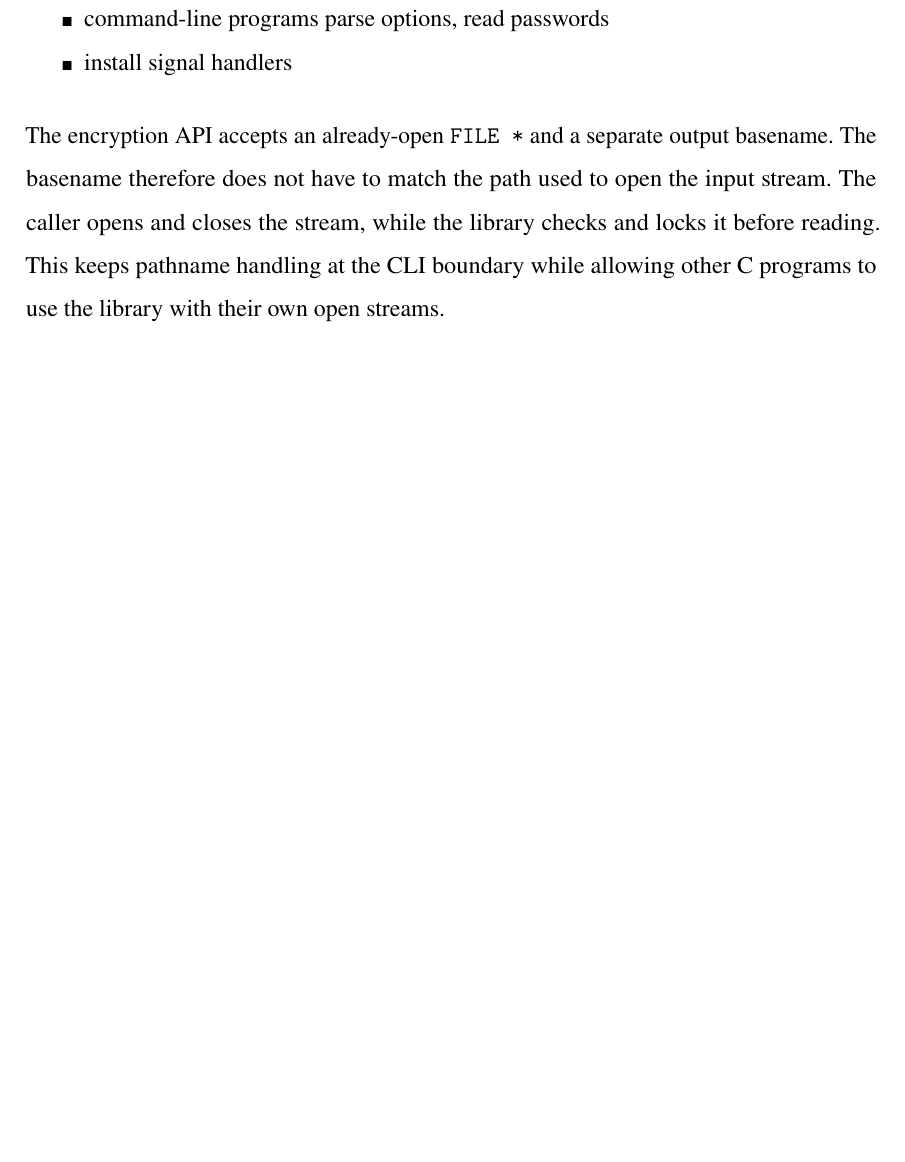
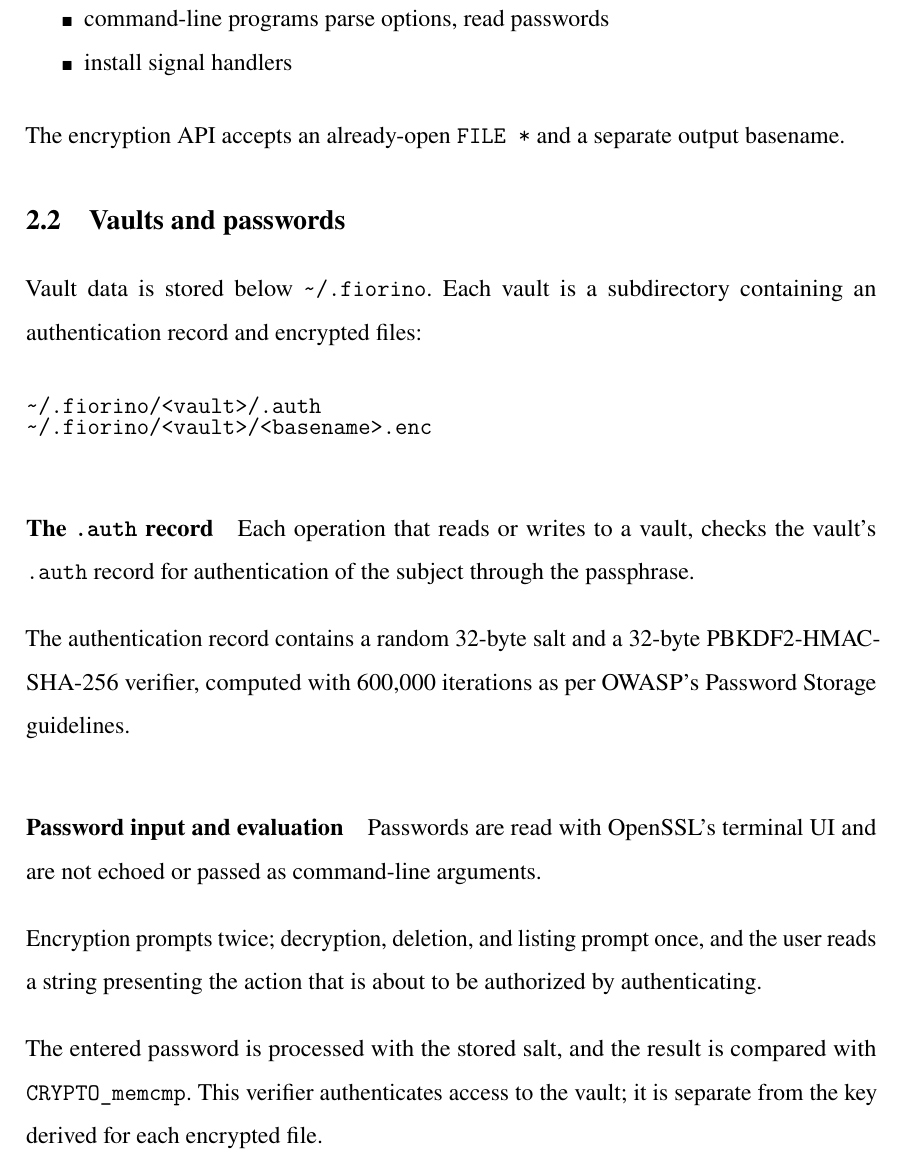
Before and after one commit to FLAK-ZOSO/ics0022, a LaTeX thesis (report/main.tex, which reads report/chapters/first_chapter.tex): part of page 11 of 17, cut so that both start at the same text, the shorter picture padded with empty space. Compiled offline with pdfLaTeX.

Commit message:
Vaults and passwords

```diff
--- a/report/chapters/first_chapter.tex
+++ b/report/chapters/first_chapter.tex
@@ -39,8 +39,35 @@ but are technically not Fiorino-specific, for purposes such as...
 \end{itemize}
 
 The encryption API accepts an already-open \texttt{FILE *} and a separate
-output basename. The basename therefore does not have to match the path used
-to open the input stream. The caller opens and closes the stream, while the
-library checks and locks it before reading. This keeps pathname handling at the
-CLI boundary while allowing other C programs to use the library with their own
-open streams.
+output basename.
+
+\section{Vaults and passwords}
+
+Vault data is stored below \texttt{\textasciitilde/.fiorino}. Each vault is a
+subdirectory containing an authentication record and encrypted files:
+
+\begin{verbatim}
+~/.fiorino/<vault>/.auth
+~/.fiorino/<vault>/<basename>.enc
+\end{verbatim}
+
+\paragraph{The \texttt{.auth} record}
+Each operation that reads or writes to a vault, checks the vault's \texttt{.auth}
+record for authentication of the subject through the passphrase.
+
+The authentication record contains a random 32-byte salt
+and a 32-byte PBKDF2-HMAC-SHA-256 verifier, computed with 600,000 iterations
+as per \href{https://cheatsheetseries.owasp.org/cheatsheets/Password_Storage_Cheat_Sheet.html}
+{OWASP's Password Storage guidelines}.
+
+\paragraph{Password input and evaluation}
+Passwords are read with OpenSSL's terminal UI and are not echoed or passed as
+command-line arguments.
+
+Encryption prompts twice; decryption, deletion, and
+listing prompt once, and the user reads a string presenting the action that
+is about to be authorized by authenticating.
+
+The entered password is processed with the stored salt, and the result is
+compared with \texttt{CRYPTO\_memcmp}. This verifier authenticates access to
+the vault; it is separate from the key derived for each encrypted file.
```
